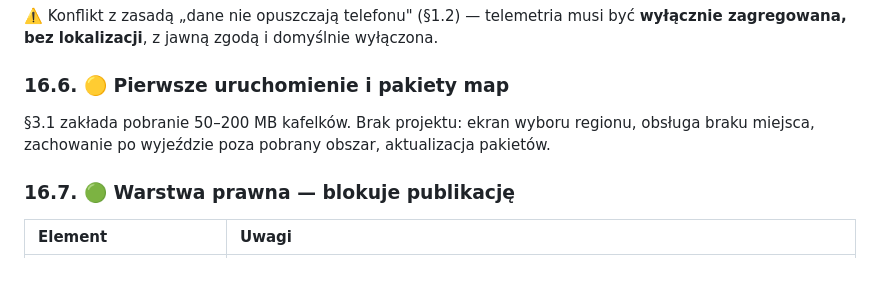
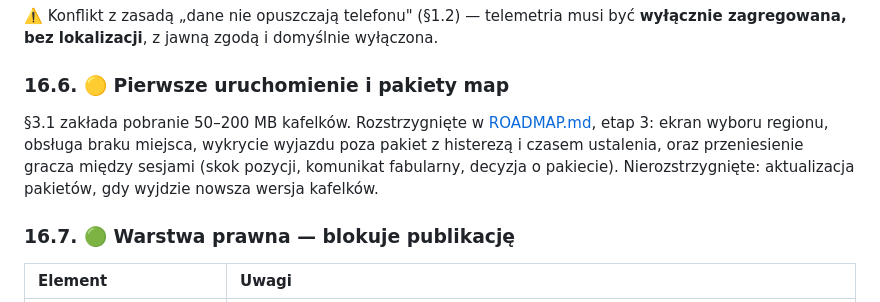
Before and after one commit to Frosttod/ARLS-ZA, a Markdown page: ARLS-ZA_design_doc_v2.md, the part around the change. Drawn GitHub-style; blank space fills up the shorter version.

```diff
--- a/ARLS-ZA_design_doc_v2.md
+++ b/ARLS-ZA_design_doc_v2.md
@@ -1976,7 +1976,7 @@ Bez danych nie da się zbalansować gry. Minimalny zestaw (Crashlytics + zdarzen
 
 ### 16.6. 🟡 Pierwsze uruchomienie i pakiety map
 
-§3.1 zakłada pobranie 50–200 MB kafelków. Brak projektu: ekran wyboru regionu, obsługa braku miejsca, zachowanie po wyjeździe poza pobrany obszar, aktualizacja pakietów.
+§3.1 zakłada pobranie 50–200 MB kafelków. Rozstrzygnięte w [ROADMAP.md](ROADMAP.md), etap 3: ekran wyboru regionu, obsługa braku miejsca, wykrycie wyjazdu poza pakiet z histerezą i czasem ustalenia, oraz przeniesienie gracza między sesjami (skok pozycji, komunikat fabularny, decyzja o pakiecie). Nierozstrzygnięte: aktualizacja pakietów, gdy wyjdzie nowsza wersja kafelków.
 
 ### 16.7. 🟢 Warstwa prawna — blokuje publikację
 
```
Also changed, not shown: ROADMAP.md (+41 -0 lines).
